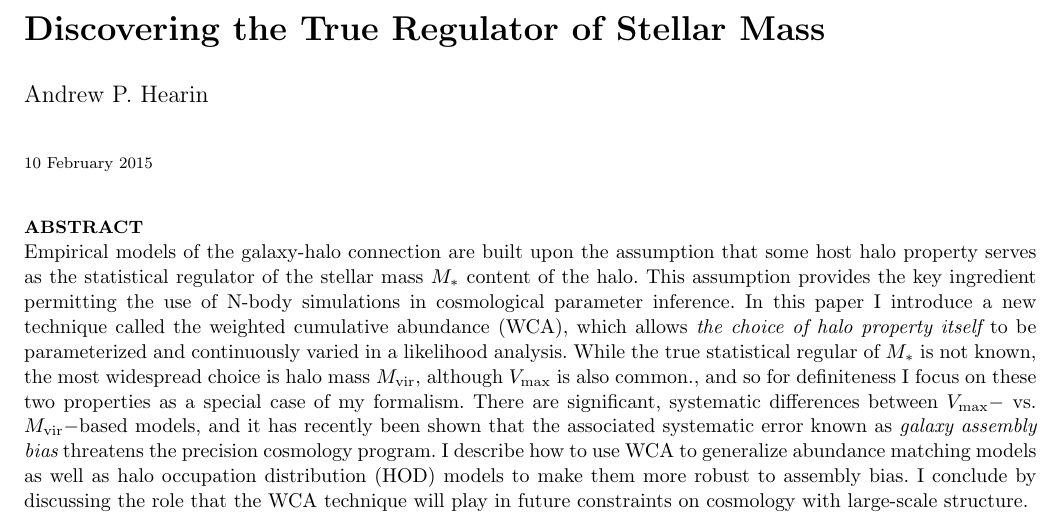
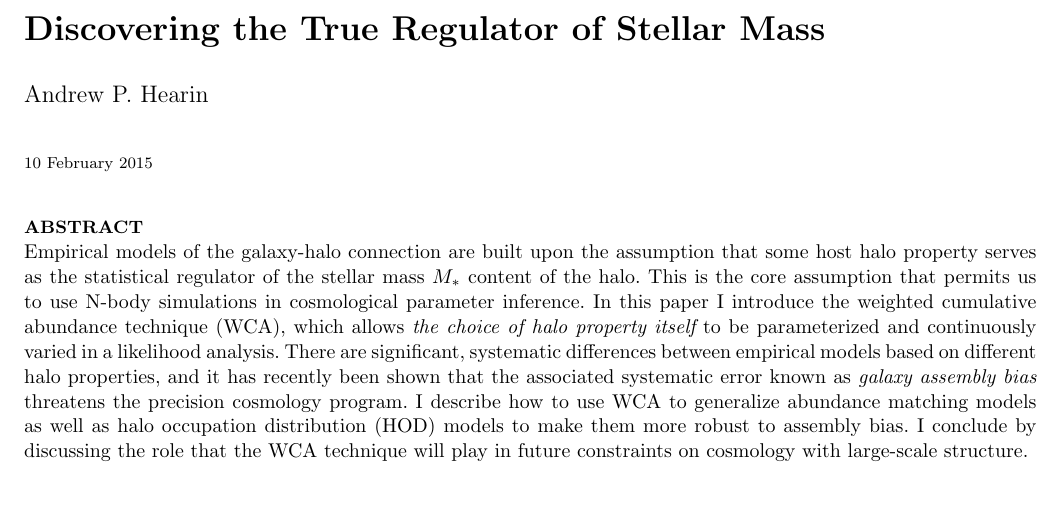
Before and after one commit to aphearin/gensham, a LaTeX paper (gensham.tex): part of page 1 of 2, cut so that both start at the same text, the shorter picture padded with empty space. Compiled offline with pdfLaTeX; an older LaTeX class or package is replaced by its successor; a missing bibliography style is replaced by a similar one.

Commit message:
Revised abstract. Now penultimate

```diff
--- a/gensham.tex
+++ b/gensham.tex
@@ -68,11 +68,12 @@
 
 
 \begin{abstract}
-Empirical models of the galaxy-halo connection are built upon the assumption that some host halo property serves as the statistical regulator of the stellar mass $\mstar$ content of the halo. This assumption provides the key ingredient permitting the use of N-body simulations in cosmological parameter inference. In this paper I introduce a new technique called the weighted cumulative abundance (WCA), which allows {\em the choice of halo property itself} to be parameterized and continuously varied in a likelihood analysis. While the true statistical regular of $\mstar$ is not known, the most widespread choice is halo mass $\mvir,$ although $\vmax$ is also common., and so for definiteness I focus on these two properties as a special case of my formalism. There are significant, systematic differences between $\vmax-$ vs. $\mvir-$based models, and it has recently been shown that the associated systematic error known as {\em galaxy assembly bias} threatens the precision cosmology program.  I describe how to use WCA to  generalize abundance matching models as well as halo occupation distribution (HOD) models to make them more robust to assembly bias. I conclude by discussing the role that the WCA technique will play in future constraints on cosmology with large-scale structure.
+Empirical models of the galaxy-halo connection are built upon the assumption that some host halo property serves as the statistical regulator of the stellar mass $\mstar$ content of the halo. This is the core assumption that permits us to use N-body simulations in cosmological parameter inference. In this paper I introduce the weighted cumulative abundance technique (WCA), which allows {\em the choice of halo property itself} to be parameterized and continuously varied in a likelihood analysis. There are significant, systematic differences between empirical models based on different halo properties, and it has recently been shown that the associated systematic error known as {\em galaxy assembly bias} threatens the precision cosmology program.  I describe how to use WCA to  generalize abundance matching models as well as halo occupation distribution (HOD) models to make them more robust to assembly bias. I conclude by discussing the role that the WCA technique will play in future constraints on cosmology with large-scale structure.
 \end{abstract}
 
 
 \section{Introduction}
+
 
 The first step in all traditional formulations of empirical models is to choose a particular halo property upon which the model is based. In AM-type models, this property is commonly something like $\vpeak$ or $\mpeak$ of both hosts and subs, while in HOD/CLF-type models this property is usually host halo $\mvir.$
 
```
Also changed, not shown: gensham.pdf.
